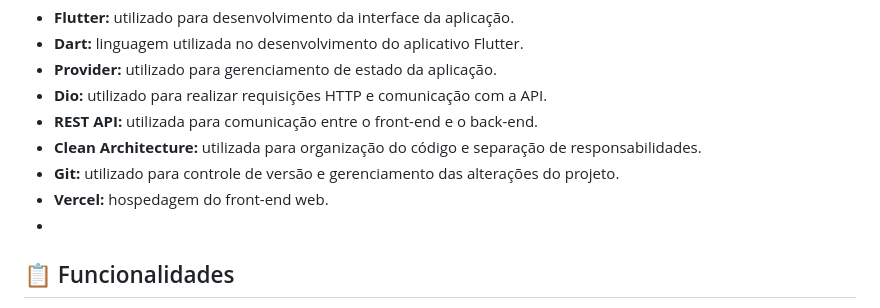
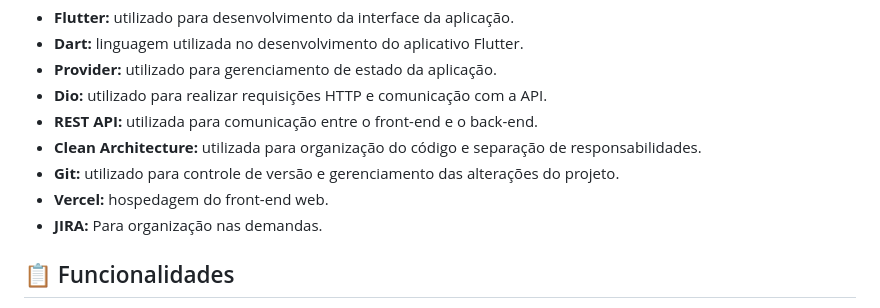
Before and after one commit to Luanpd7/investment-control-frontend, a Markdown page: README.md, the part around the change. Rendered like a GitHub page.

Commit message:
Add JIRA for task organization in README

```diff
--- a/README.md
+++ b/README.md
@@ -16,7 +16,8 @@ Este repositório contém o front-end da aplicação, que consome uma API REST d
 - **Clean Architecture:** utilizada para organização do código e separação de responsabilidades.
 - **Git:** utilizado para controle de versão e gerenciamento das alterações do projeto.
 - **Vercel:** hospedagem do front-end web.
--
+- **JIRA:** Para organização nas demandas.
+
 ## 📋 Funcionalidades
 
 * Dashboard com indicadores financeiros
```
